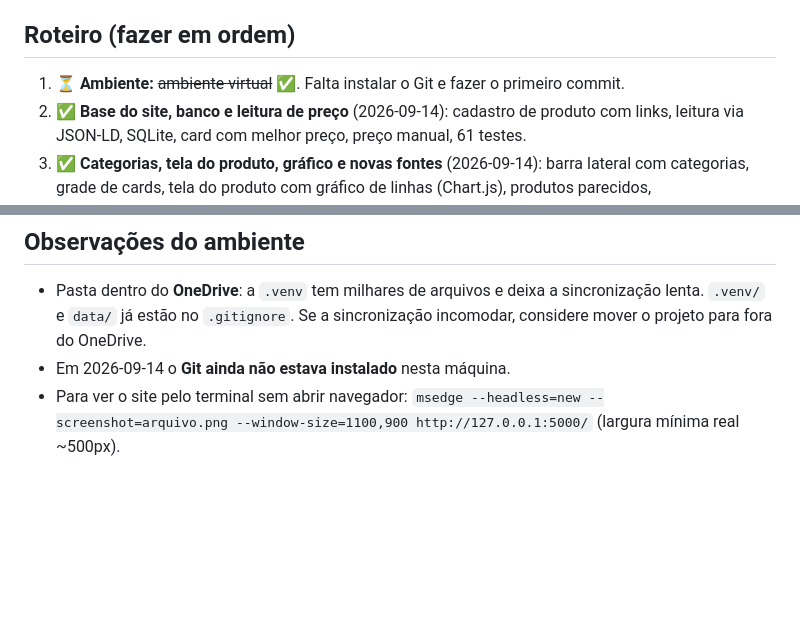
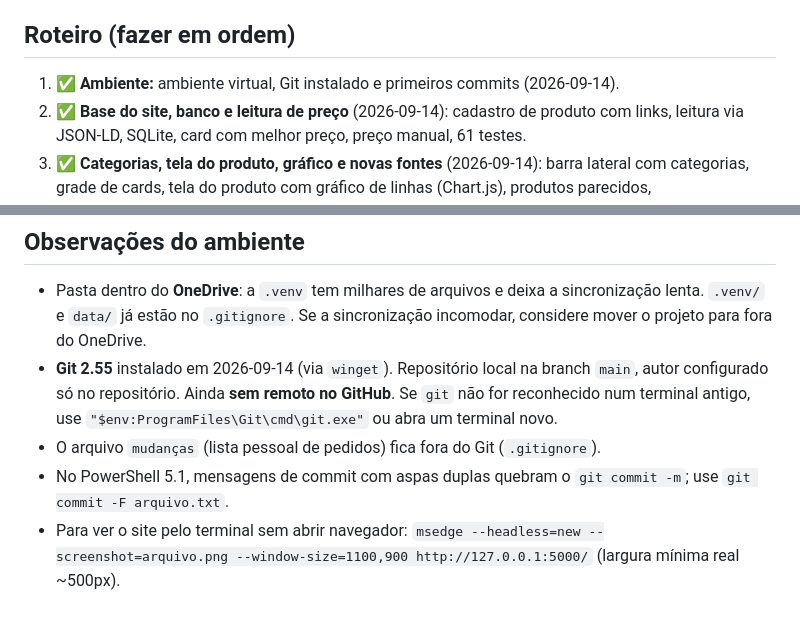
Before and after one commit to GuilhermeWaldemir/monitor-de-precos, a Markdown page: CLAUDE.md, 2 parts joined by grey strips. Drawn GitHub-style; blank space fills up the shorter version.

Commit message:
docs: record Git setup in CLAUDE.md and project diary
Co-Authored-By: Claude Opus 5 <noreply@anthropic.com>

```diff
--- a/CLAUDE.md
+++ b/CLAUDE.md
@@ -92,7 +92,7 @@ monitor-de-precos/
 **Testes sem internet:** `checker.check_product` e `create_app` recebem uma função `fetch`. Nos testes, ela devolve HTML salvo em vez de acessar as lojas.
 
 ## Roteiro (fazer em ordem)
-1. ⏳ **Ambiente:** ~~ambiente virtual~~ ✅. Falta instalar o Git e fazer o primeiro commit.
+1. ✅ **Ambiente:** ambiente virtual, Git instalado e primeiros commits (2026-09-14).
 2. ✅ **Base do site, banco e leitura de preço** (2026-09-14): cadastro de produto com links, leitura via JSON-LD, SQLite, card com melhor preço, preço manual, 61 testes.
 3. ✅ **Categorias, tela do produto, gráfico e novas fontes** (2026-09-14): barra lateral com categorias, grade de cards, tela do produto com gráfico de linhas (Chart.js), produtos parecidos, adicionar/remover fonte, Amazon (leitor HTML) e Magazine Luiza (manual), código opcional/EAN, 140 testes.
 4. **Mais lojas:** testar outras lojas (Pichau, lojas de perfume e roupa); adaptador específico só quando o JSON-LD genérico não servir.
@@ -128,5 +128,7 @@ pytest                                # rodar testes
 
 ## Observações do ambiente
 - Pasta dentro do **OneDrive**: a `.venv` tem milhares de arquivos e deixa a sincronização lenta. `.venv/` e `data/` já estão no `.gitignore`. Se a sincronização incomodar, considere mover o projeto para fora do OneDrive.
-- Em 2026-09-14 o **Git ainda não estava instalado** nesta máquina.
+- **Git 2.55** instalado em 2026-09-14 (via `winget`). Repositório local na branch `main`, autor configurado só no repositório. Ainda **sem remoto no GitHub**. Se `git` não for reconhecido num terminal antigo, use `"$env:ProgramFiles\Git\cmd\git.exe"` ou abra um terminal novo.
+- O arquivo `mudanças` (lista pessoal de pedidos) fica fora do Git (`.gitignore`).
+- No PowerShell 5.1, mensagens de commit com aspas duplas quebram o `git commit -m`; use `git commit -F arquivo.txt`.
 - Para ver o site pelo terminal sem abrir navegador: `msedge --headless=new --screenshot=arquivo.png --window-size=1100,900 http://127.0.0.1:5000/` (largura mínima real ~500px).
```
Also changed, not shown: docs/diario.md (+2 -1 lines).
